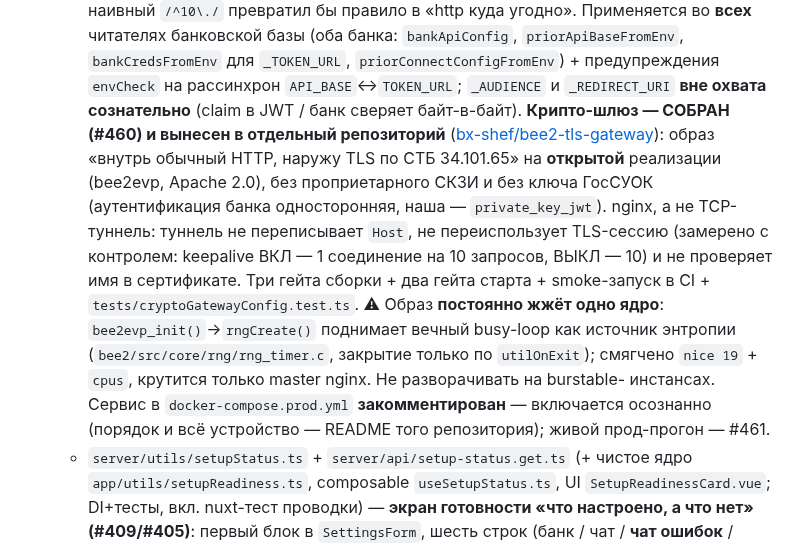
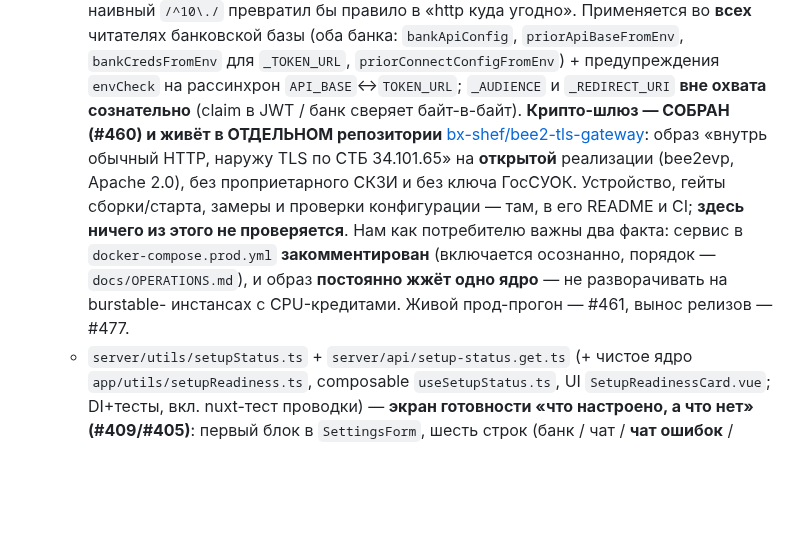
Before and after one commit to bx-shef/client-bank-alfa-by, a Markdown page: CLAUDE.md, the part around the change. Drawn GitHub-style; blank space fills up the shorter version.

```diff
--- a/CLAUDE.md
+++ b/CLAUDE.md
@@ -720,18 +720,14 @@ pnpm generate     # сборка статики (nuxt generate, SSG) — то ж
     `bankApiConfig`, `priorApiBaseFromEnv`, `bankCredsFromEnv` для `_TOKEN_URL`,
     `priorConnectConfigFromEnv`) + предупреждения `envCheck` на рассинхрон `API_BASE`↔`TOKEN_URL`;
     `_AUDIENCE` и `_REDIRECT_URI` **вне охвата сознательно** (claim в JWT / банк сверяет байт-в-байт).
-    **Крипто-шлюз — СОБРАН (#460) и вынесен в отдельный репозиторий**
-    ([bx-shef/bee2-tls-gateway](https://github.com/bx-shef/bee2-tls-gateway)): образ «внутрь обычный HTTP, наружу
-    TLS по СТБ 34.101.65» на **открытой** реализации (bee2evp, Apache 2.0), без проприетарного СКЗИ
-    и без ключа ГосСУОК (аутентификация банка односторонняя, наша — `private_key_jwt`). nginx, а не
-    TCP-туннель: туннель не переписывает `Host`, не переиспользует TLS-сессию (замерено с контролем:
-    keepalive ВКЛ — 1 соединение на 10 запросов, ВЫКЛ — 10) и не проверяет имя в сертификате. Три
-    гейта сборки + два гейта старта + smoke-запуск в CI + `tests/cryptoGatewayConfig.test.ts`.
-    ⚠ Образ **постоянно жжёт одно ядро**: `bee2evp_init()`→`rngCreate()` поднимает вечный busy-loop
-    как источник энтропии (`bee2/src/core/rng/rng_timer.c`, закрытие только по `utilOnExit`);
-    смягчено `nice 19` + `cpus`, крутится только master nginx. Не разворачивать на burstable-
-    инстансах. Сервис в `docker-compose.prod.yml` **закомментирован** — включается осознанно
-    (порядок и всё устройство — README того репозитория); живой прод-прогон — #461.
+    **Крипто-шлюз — СОБРАН (#460) и живёт в ОТДЕЛЬНОМ репозитории**
+    [bx-shef/bee2-tls-gateway](https://github.com/bx-shef/bee2-tls-gateway): образ «внутрь обычный HTTP,
+    наружу TLS по СТБ 34.101.65» на **открытой** реализации (bee2evp, Apache 2.0), без проприетарного
+    СКЗИ и без ключа ГосСУОК. Устройство, гейты сборки/старта, замеры и проверки конфигурации — там,
+    в его README и CI; **здесь ничего из этого не проверяется**. Нам как потребителю важны два факта:
+    сервис в `docker-compose.prod.yml` **закомментирован** (включается осознанно, порядок —
+    `docs/OPERATIONS.md`), и образ **постоянно жжёт одно ядро** — не разворачивать на burstable-
+    инстансах с CPU-кредитами. Живой прод-прогон — #461, вынос релизов — #477.
   - `server/utils/setupStatus.ts` + `server/api/setup-status.get.ts` (+ чистое ядро
     `app/utils/setupReadiness.ts`, composable `useSetupStatus.ts`, UI `SetupReadinessCard.vue`;
     DI+тесты, вкл. nuxt-тест проводки) — **экран готовности «что настроено, а что нет» (#409/#405)**:
```
Also changed, not shown: docs/DEPLOY.md (+13 -15 lines), docs/PRIVACY.md (+3 -1 lines).
